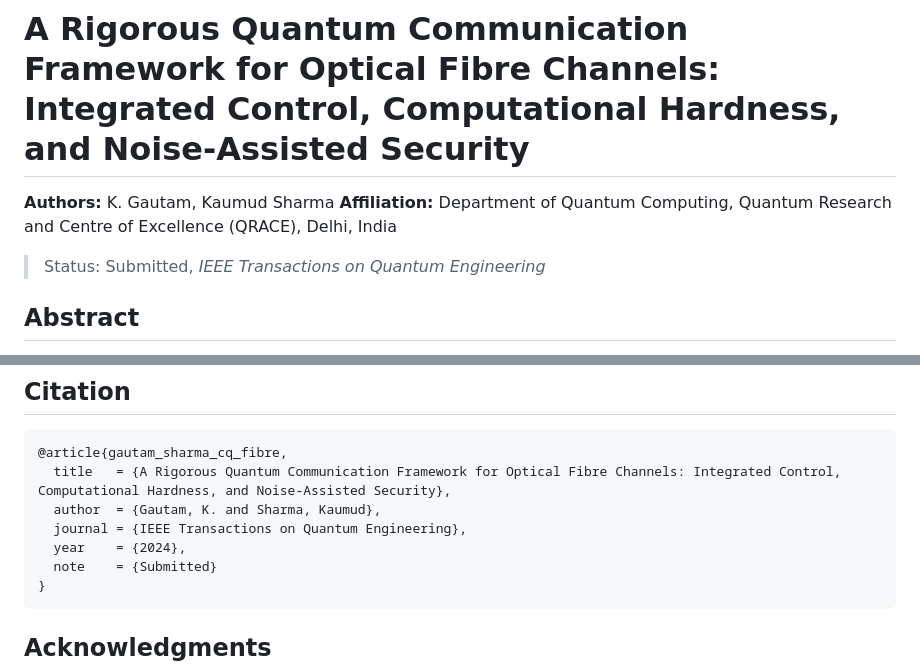
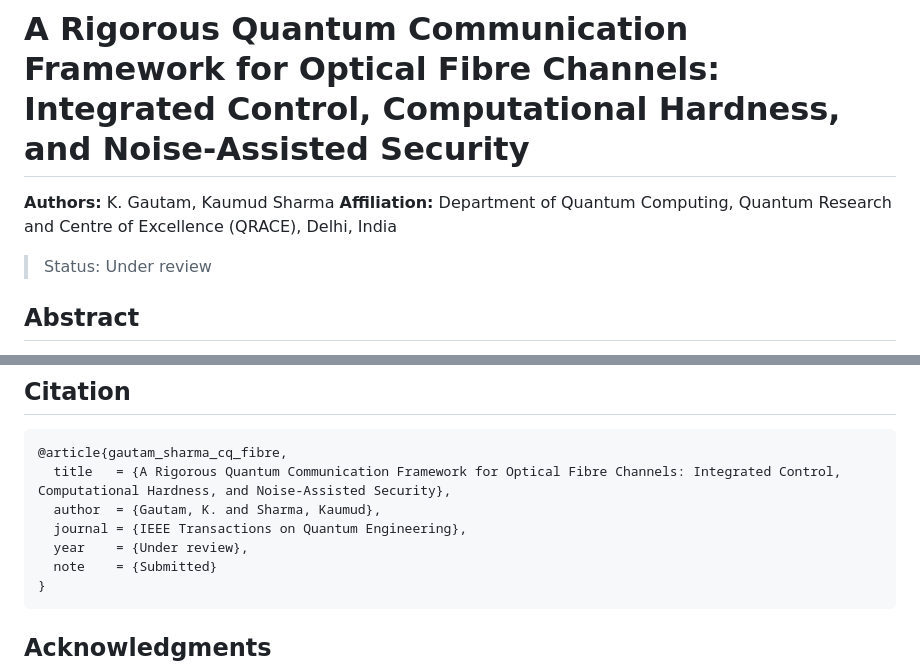
Before and after one commit to Kaumud53/Classical-Quantum-Communication-for-Optical-Fibers, a Markdown page: README.md, 2 parts joined by grey strips. GitHub-like rendering.

Commit message:
Update submission status in README.md

````diff
--- a/README.md
+++ b/README.md
@@ -3,7 +3,7 @@
 **Authors:** K. Gautam, Kaumud Sharma
 **Affiliation:** Department of Quantum Computing, Quantum Research and Centre of Excellence (QRACE), Delhi, India
 
-> Status: Submitted, *IEEE Transactions on Quantum Engineering*
+> Status: Under review
 
 ## Abstract
 
@@ -422,7 +422,7 @@ python src/adaptive_estimator.py
   title   = {A Rigorous Quantum Communication Framework for Optical Fibre Channels: Integrated Control, Computational Hardness, and Noise-Assisted Security},
   author  = {Gautam, K. and Sharma, Kaumud},
   journal = {IEEE Transactions on Quantum Engineering},
-  year    = {2024},
+  year    = {Under review},
   note    = {Submitted}
 }
 ```
````
